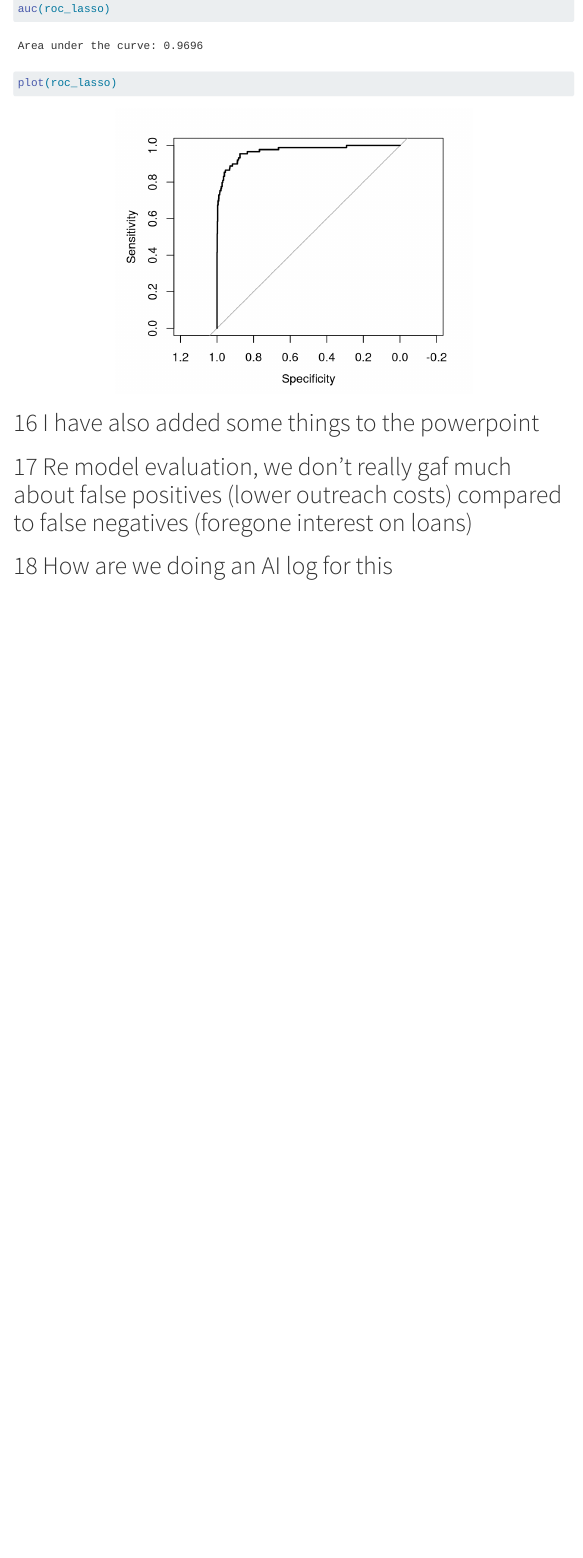
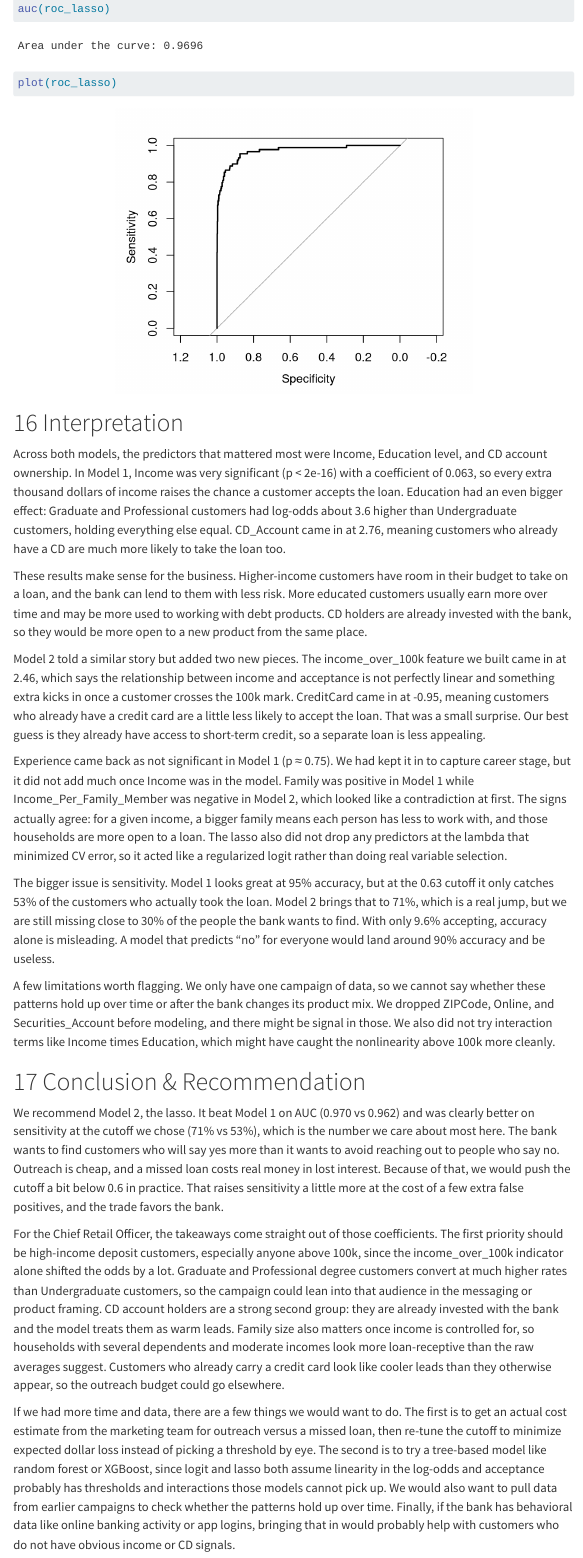
Before and after one commit to charliec2004/mgsc310-final-project, a Quarto document (team_money_dataset.qmd): the page in a window 1100 px wide, from 11680 px down. Rendered offline with R 4.5, knitr and Pandoc in place of Quarto, with nearby package versions; menus at the side of the page are left out; long lines of code are wrapped.

Commit message:
Added Interpretation and Conclusion & Recomendation

````diff
--- a/team_money_dataset.qmd
+++ b/team_money_dataset.qmd
@@ -339,8 +339,24 @@ plot(roc_lasso)
 
 ```
 
+# Interpretation
 
+Across both models, the predictors that mattered most were Income, Education level, and CD account ownership. In Model 1, Income was very significant (p < 2e-16) with a coefficient of 0.063, so every extra thousand dollars of income raises the chance a customer accepts the loan. Education had an even bigger effect: Graduate and Professional customers had log-odds about 3.6 higher than Undergraduate customers, holding everything else equal. CD_Account came in at 2.76, meaning customers who already have a CD are much more likely to take the loan too.
 
-# I have also added some things to the powerpoint
-# Re model evaluation, we don't really gaf much about false positives (lower outreach costs) compared to false negatives (foregone interest on loans)
-# How are we doing an AI log for this
+These results make sense for the business. Higher-income customers have room in their budget to take on a loan, and the bank can lend to them with less risk. More educated customers usually earn more over time and may be more used to working with debt products. CD holders are already invested with the bank, so they would be more open to a new product from the same place.
+
+Model 2 told a similar story but added two new pieces. The income_over_100k feature we built came in at 2.46, which says the relationship between income and acceptance is not perfectly linear and something extra kicks in once a customer crosses the 100k mark. CreditCard came in at -0.95, meaning customers who already have a credit card are a little less likely to accept the loan. That was a small surprise. Our best guess is they already have access to short-term credit, so a separate loan is less appealing.
+
+Experience came back as not significant in Model 1 (p ≈ 0.75). We had kept it in to capture career stage, but it did not add much once Income was in the model. Family was positive in Model 1 while Income_Per_Family_Member was negative in Model 2, which looked like a contradiction at first. The signs actually agree: for a given income, a bigger family means each person has less to work with, and those households are more open to a loan. The lasso also did not drop any predictors at the lambda that minimized CV error, so it acted like a regularized logit rather than doing real variable selection.
+
+The bigger issue is sensitivity. Model 1 looks great at 95% accuracy, but at the 0.63 cutoff it only catches 53% of the customers who actually took the loan. Model 2 brings that to 71%, which is a real jump, but we are still missing close to 30% of the people the bank wants to find. With only 9.6% accepting, accuracy alone is misleading. A model that predicts "no" for everyone would land around 90% accuracy and be useless.
+
+A few limitations worth flagging. We only have one campaign of data, so we cannot say whether these patterns hold up over time or after the bank changes its product mix. We dropped ZIPCode, Online, and Securities_Account before modeling, and there might be signal in those. We also did not try interaction terms like Income times Education, which might have caught the nonlinearity above 100k more cleanly.
+
+# Conclusion & Recommendation
+
+We recommend Model 2, the lasso. It beat Model 1 on AUC (0.970 vs 0.962) and was clearly better on sensitivity at the cutoff we chose (71% vs 53%), which is the number we care about most here. The bank wants to find customers who will say yes more than it wants to avoid reaching out to people who say no. Outreach is cheap, and a missed loan costs real money in lost interest. Because of that, we would push the cutoff a bit below 0.6 in practice. That raises sensitivity a little more at the cost of a few extra false positives, and the trade favors the bank.
+
+For the Chief Retail Officer, the takeaways come straight out of those coefficients. The first priority should be high-income deposit customers, especially anyone above 100k, since the income_over_100k indicator alone shifted the odds by a lot. Graduate and Professional degree customers convert at much higher rates than Undergraduate customers, so the campaign could lean into that audience in the messaging or product framing. CD account holders are a strong second group: they are already invested with the bank and the model treats them as warm leads. Family size also matters once income is controlled for, so households with several dependents and moderate incomes look more loan-receptive than the raw averages suggest. Customers who already carry a credit card look like cooler leads than they otherwise appear, so the outreach budget could go elsewhere.
+
+If we had more time and data, there are a few things we would want to do. The first is to get an actual cost estimate from the marketing team for outreach versus a missed loan, then re-tune the cutoff to minimize expected dollar loss instead of picking a threshold by eye. The second is to try a tree-based model like random forest or XGBoost, since logit and lasso both assume linearity in the log-odds and acceptance probably has thresholds and interactions those models cannot pick up. We would also want to pull data from earlier campaigns to check whether the patterns hold up over time. Finally, if the bank has behavioral data like online banking activity or app logins, bringing that in would probably help with customers who do not have obvious income or CD signals.
````
